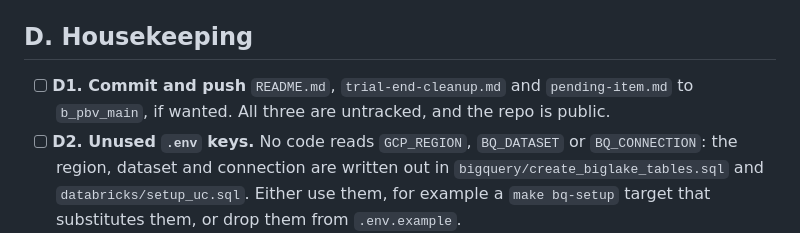
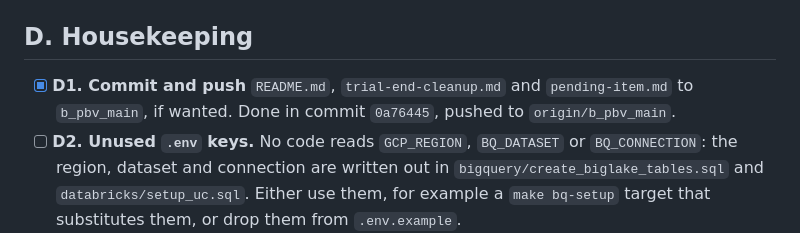
Before and after one commit to praponb/Hadoop-to-Lakehouse, a Markdown page: pending-item.md, the part around the change. Rendered like a GitHub page.

Commit message:
Mark D1 done in pending items
The README, pending items and cleanup checklist were committed in 0a76445
and pushed to b_pbv_main.

Co-Authored-By: Claude Opus 5.5 <noreply@anthropic.com>

```diff
--- a/pending-item.md
+++ b/pending-item.md
@@ -58,8 +58,8 @@ Add these as implementation notes 12–16 in `SPEC.md`.
 
 ## D. Housekeeping
 
-- [ ] **D1. Commit and push** `README.md`, `trial-end-cleanup.md` and `pending-item.md` to `b_pbv_main`, if wanted.
-      All three are untracked, and the repo is public.
+- [x] **D1. Commit and push** `README.md`, `trial-end-cleanup.md` and `pending-item.md` to `b_pbv_main`, if wanted.
+      Done in commit `0a76445`, pushed to `origin/b_pbv_main`.
 - [ ] **D2. Unused `.env` keys.** No code reads `GCP_REGION`, `BQ_DATASET` or `BQ_CONNECTION`: the region, dataset
       and connection are written out in `bigquery/create_biglake_tables.sql` and `databricks/setup_uc.sql`. Either
       use them, for example a `make bq-setup` target that substitutes them, or drop them from `.env.example`.
```
